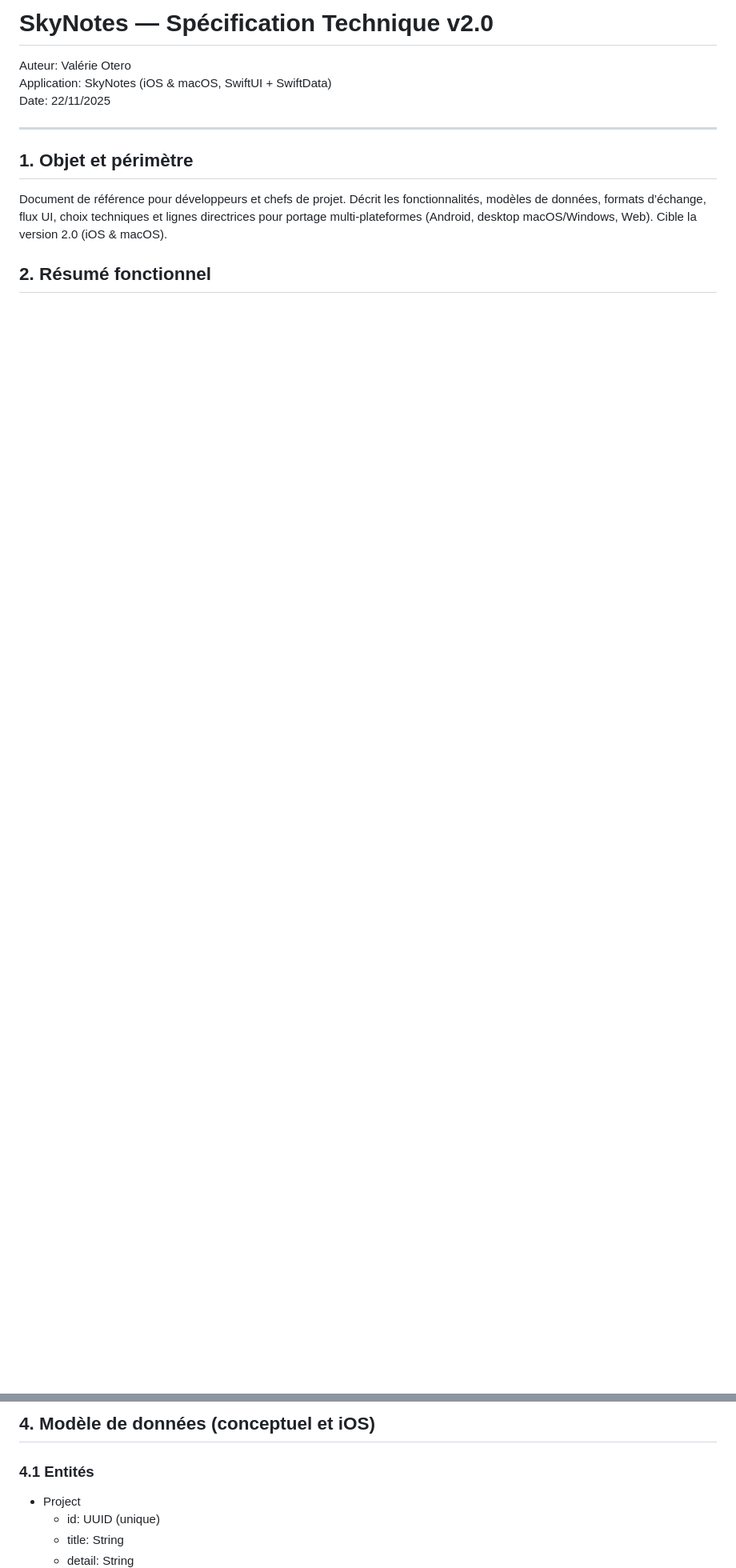
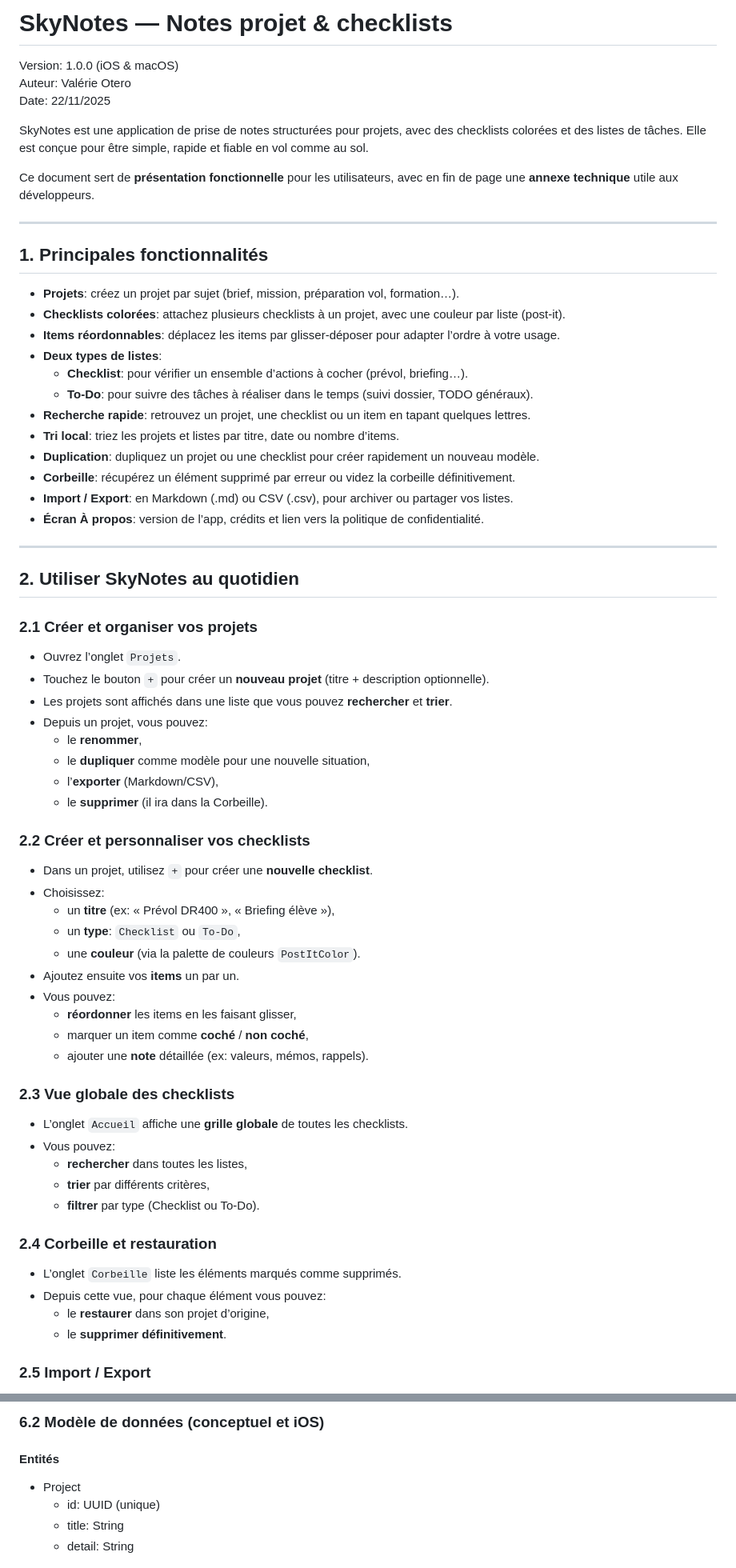
Before and after one commit to valerie-otero/valerie-otero.github.io, a Markdown page: SkyNotes/README.md, 2 parts joined by grey strips. Shown: that part at 80% size. Rendered like a GitHub page; blank space fills up the shorter version.

```diff
--- a/SkyNotes/README.md
+++ b/SkyNotes/README.md
@@ -1,13 +1,72 @@
-# SkyNotes — Spécification Technique v2.0
+# SkyNotes — Notes projet & checklists
 
+Version: 1.0.0 (iOS & macOS)
 Auteur: Valérie Otero
-Application: SkyNotes (iOS & macOS, SwiftUI + SwiftData)
 Date: 22/11/2025
+
+SkyNotes est une application de prise de notes structurées pour projets, avec des checklists colorées et des listes de tâches. Elle est conçue pour être simple, rapide et fiable en vol comme au sol.
+
+Ce document sert de **présentation fonctionnelle** pour les utilisateurs, avec en fin de page une **annexe technique** utile aux développeurs.
 
 ---
 
-## 1. Objet et périmètre
+## 1. Principales fonctionnalités
 
-Document de référence pour développeurs et chefs de projet. Décrit les fonctionnalités, modèles de données, formats d’échange, flux UI, choix techniques et lignes directrices pour portage multi‑plateformes (Android, desktop macOS/Windows, Web). Cible la version 2.0 (iOS & macOS).
+- **Projets**: créez un projet par sujet (brief, mission, préparation vol, formation…).
+- **Checklists colorées**: attachez plusieurs checklists à un projet, avec une couleur par liste (post‑it).
+- **Items réordonnables**: déplacez les items par glisser‑déposer pour adapter l’ordre à votre usage.
+- **Deux types de listes**:
+  - **Checklist**: pour vérifier un ensemble d’actions à cocher (prévol, briefing…).
+  - **To‑Do**: pour suivre des tâches à réaliser dans le temps (suivi dossier, TODO généraux).
+- **Recherche rapide**: retrouvez un projet, une checklist ou un item en tapant quelques lettres.
+- **Tri local**: triez les projets et listes par titre, date ou nombre d’items.
+- **Duplication**: dupliquez un projet ou une checklist pour créer rapidement un nouveau modèle.
+- **Corbeille**: récupérez un élément supprimé par erreur ou videz la corbeille définitivement.
+- **Import / Export**: en Markdown (.md) ou CSV (.csv), pour archiver ou partager vos listes.
+- **Écran À propos**: version de l’app, crédits et lien vers la politique de confidentialité.
 
-## 2. Résumé fonctionnel
+---
+
+## 2. Utiliser SkyNotes au quotidien
+
+### 2.1 Créer et organiser vos projets
+
+- Ouvrez l’onglet `Projets`.
+- Touchez le bouton `+` pour créer un **nouveau projet** (titre + description optionnelle).
+- Les projets sont affichés dans une liste que vous pouvez **rechercher** et **trier**.
+- Depuis un projet, vous pouvez:
+  - le **renommer**,
+  - le **dupliquer** comme modèle pour une nouvelle situation,
+  - l’**exporter** (Markdown/CSV),
+  - le **supprimer** (il ira dans la Corbeille).
+
+### 2.2 Créer et personnaliser vos checklists
+
+- Dans un projet, utilisez `+` pour créer une **nouvelle checklist**.
+- Choisissez:
+  - un **titre** (ex: « Prévol DR400 », « Briefing élève »),
+  - un **type**: `Checklist` ou `To‑Do`,
+  - une **couleur** (via la palette de couleurs `PostItColor`).
+- Ajoutez ensuite vos **items** un par un.
+- Vous pouvez:
+  - **réordonner** les items en les faisant glisser,
+  - marquer un item comme **coché** / **non coché**,
+  - ajouter une **note** détaillée (ex: valeurs, mémos, rappels).
+
+### 2.3 Vue globale des checklists
+
+- L’onglet `Accueil` affiche une **grille globale** de toutes les checklists.
+- Vous pouvez:
+  - **rechercher** dans toutes les listes,
+  - **trier** par différents critères,
+  - **filtrer** par type (Checklist ou To‑Do).
+
+### 2.4 Corbeille et restauration
+
+- L’onglet `Corbeille` liste les éléments marqués comme supprimés.
+- Depuis cette vue, pour chaque élément vous pouvez:
+  - le **restaurer** dans son projet d’origine,
+  - le **supprimer définitivement**.
+
+### 2.5 Import / Export
+
@@ -38,7 +157,7 @@ Document de référence pour développeurs et chefs de projet. Décrit les fonct
 
-## 4. Modèle de données (conceptuel et iOS)
+### 6.2 Modèle de données (conceptuel et iOS)
 
-### 4.1 Entités
+#### Entités
 
 - Project
   - id: UUID (unique)
```
Also changed, not shown: other parts of SkyNotes/README.md (+96 -46 lines).
